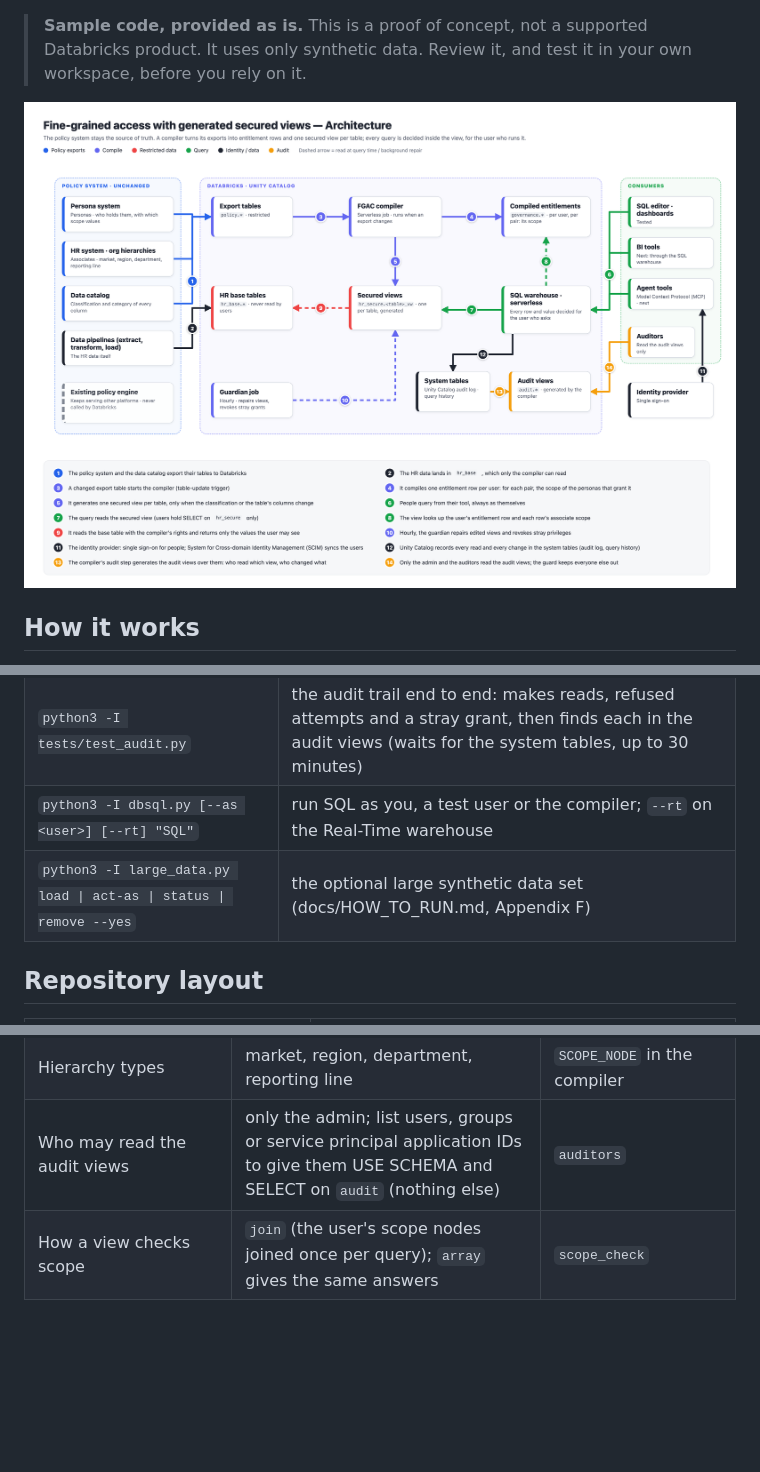
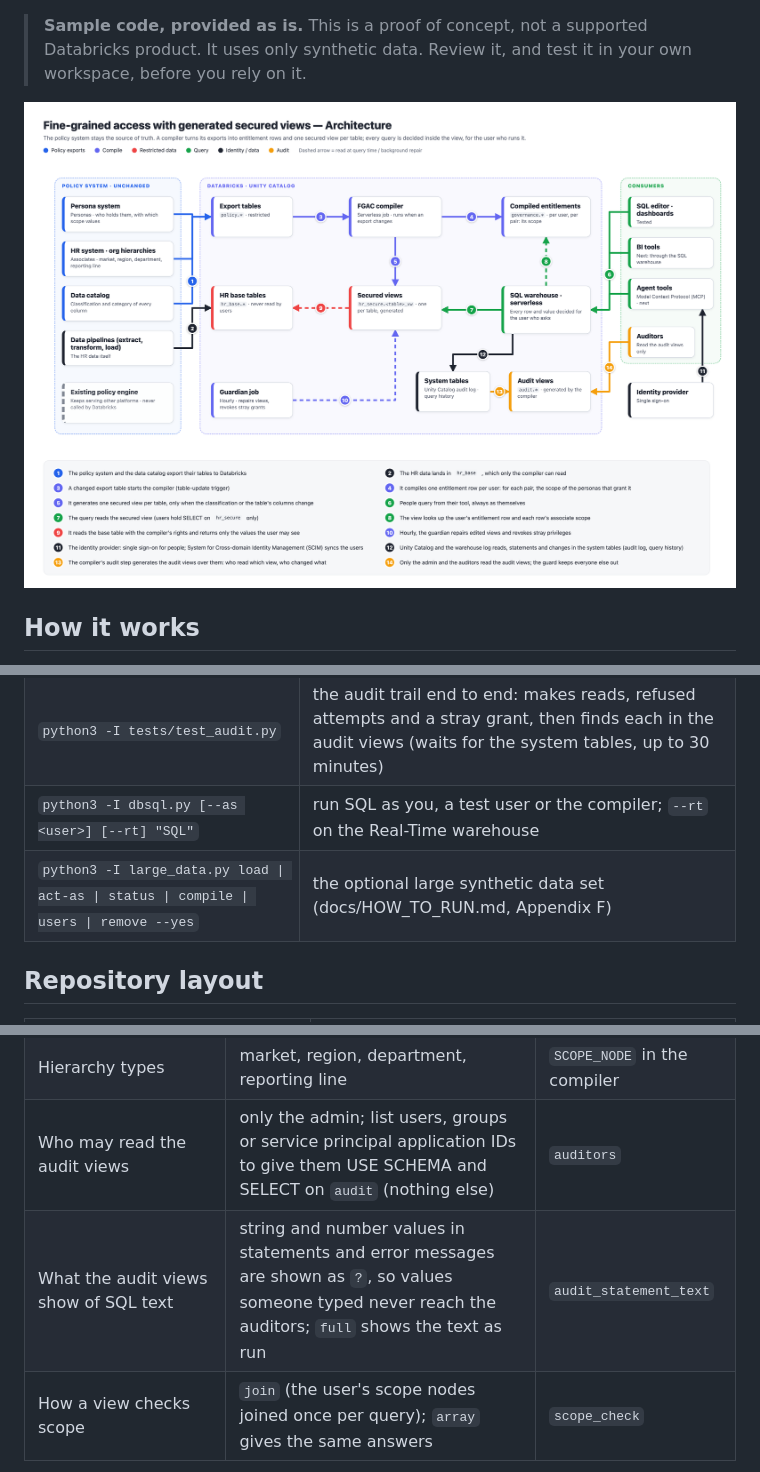
Before and after one commit to dipankarkush-db/FGAC, a Markdown page: README.md, 3 parts joined by grey strips. Rendered like a GitHub page; pictures changed too: diagrams/01_architecture.png; blank space fills up the shorter version.

```diff
--- a/README.md
+++ b/README.md
@@ -101,7 +101,7 @@ Remove everything with `python3 -I poc.py destroy --yes`.
 | `python3 -I poc.py destroy --yes` | remove everything the deploy created |
 | `python3 -I tests/test_audit.py` | the audit trail end to end: makes reads, refused attempts and a stray grant, then finds each in the audit views (waits for the system tables, up to 30 minutes) |
 | `python3 -I dbsql.py [--as <user>] [--rt] "SQL"` | run SQL as you, a test user or the compiler; `--rt` on the Real-Time warehouse |
-| `python3 -I large_data.py load \| act-as \| status \| remove --yes` | the optional large synthetic data set (docs/HOW_TO_RUN.md, Appendix F) |
+| `python3 -I large_data.py load \| act-as \| status \| compile \| users \| remove --yes` | the optional large synthetic data set (docs/HOW_TO_RUN.md, Appendix F) |
 
 ## Repository layout
 
@@ -131,6 +131,7 @@ Remove everything with `python3 -I poc.py destroy --yes`.
 | A person who has left (`assoc_dim.status`) | their records stay governed by their last hierarchy; their own login gets nothing | `terminated_statuses` |
 | Hierarchy types | market, region, department, reporting line | `SCOPE_NODE` in the compiler |
 | Who may read the audit views | only the admin; list users, groups or service principal application IDs to give them USE SCHEMA and SELECT on `audit` (nothing else) | `auditors` |
+| What the audit views show of SQL text | string and number values in statements and error messages are shown as `?`, so values someone typed never reach the auditors; `full` shows the text as run | `audit_statement_text` |
 | How a view checks scope | `join` (the user's scope nodes joined once per query); `array` gives the same answers | `scope_check` |
 
 Bad export rows fail closed: a role row without a login, a login with two associate IDs, a persona with two scope types,
```
Also changed, not shown: docs/HOW_TO_RUN.md (+25 -11 lines), 6 other files.
